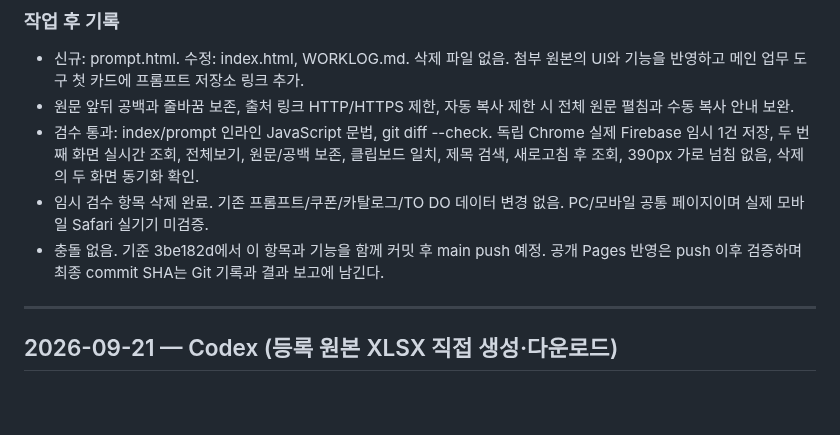
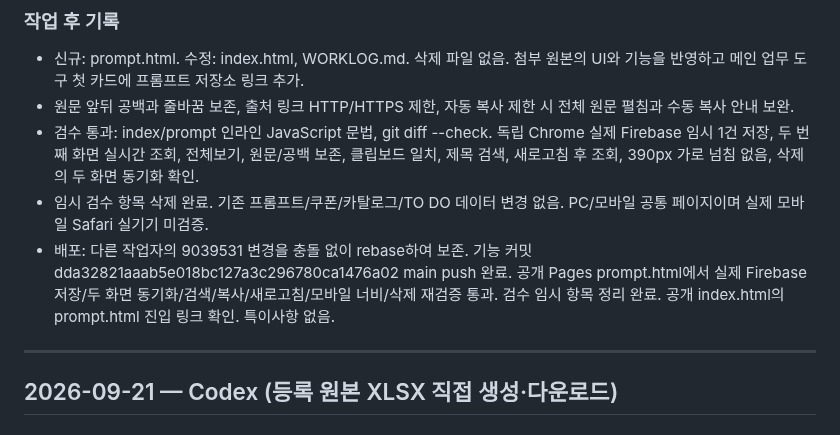
Before and after one commit to runipokr-dotcom/STARBUCKS-HELPER, a Markdown page: WORKLOG.md, the part around the change. GitHub-like rendering; blank space fills up the shorter version.

Commit message:
Record live prompt library verification

```diff
--- a/WORKLOG.md
+++ b/WORKLOG.md
@@ -13,7 +13,7 @@
 - 원문 앞뒤 공백과 줄바꿈 보존, 출처 링크 HTTP/HTTPS 제한, 자동 복사 제한 시 전체 원문 펼침과 수동 복사 안내 보완.
 - 검수 통과: index/prompt 인라인 JavaScript 문법, git diff --check. 독립 Chrome 실제 Firebase 임시 1건 저장, 두 번째 화면 실시간 조회, 전체보기, 원문/공백 보존, 클립보드 일치, 제목 검색, 새로고침 후 조회, 390px 가로 넘침 없음, 삭제의 두 화면 동기화 확인.
 - 임시 검수 항목 삭제 완료. 기존 프롬프트/쿠폰/카탈로그/TO DO 데이터 변경 없음. PC/모바일 공통 페이지이며 실제 모바일 Safari 실기기 미검증.
-- 충돌 없음. 기준 3be182d에서 이 항목과 기능을 함께 커밋 후 main push 예정. 공개 Pages 반영은 push 이후 검증하며 최종 commit SHA는 Git 기록과 결과 보고에 남긴다.
+- 배포: 다른 작업자의 9039531 변경을 충돌 없이 rebase하여 보존. 기능 커밋 dda32821aaab5e018bc127a3c296780ca1476a02 main push 완료. 공개 Pages prompt.html에서 실제 Firebase 저장/두 화면 동기화/검색/복사/새로고침/모바일 너비/삭제 재검증 통과. 검수 임시 항목 정리 완료. 공개 index.html의 prompt.html 진입 링크 확인. 특이사항 없음.
 
 ---
 
```
